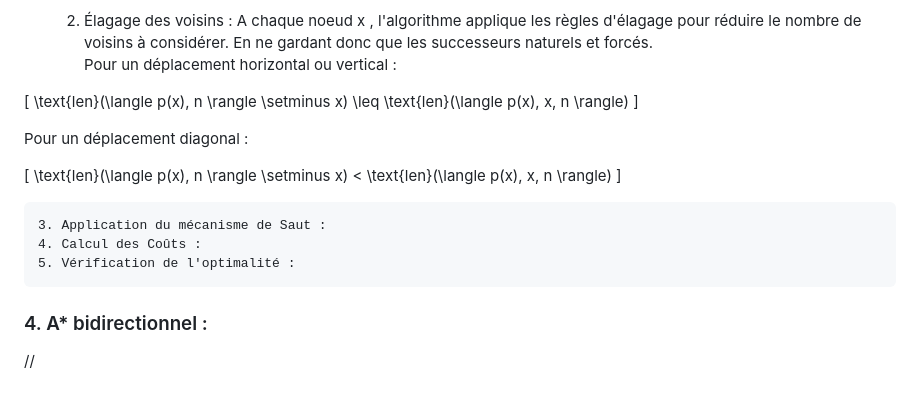
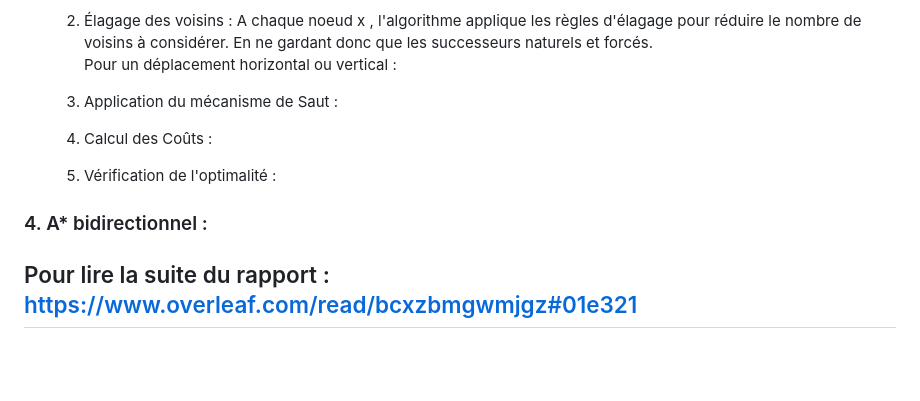
Before and after one commit to chapinux/KDE_pathfinding, a Markdown page: Avancement.md, the part around the change. GitHub-like rendering; blank space fills up the shorter version.

Commit message:
MAJ avancement

```diff
--- a/Avancement.md
+++ b/Avancement.md
@@ -210,15 +210,6 @@ Le fonctionnement de cet algorithme se résume en 5 étapes clés : \
     2. Élagage des voisins : A chaque noeud x , l'algorithme applique les règles d'élagage pour réduire le nombre de voisins à considérer. En ne gardant donc que les successeurs naturels et forcés.\
     Pour un déplacement horizontal ou vertical :
 
-\[
-\text{len}(\langle p(x), n \rangle \setminus x) \leq \text{len}(\langle p(x), x, n \rangle)
-\]
-
-Pour un déplacement diagonal :
-
-\[
-\text{len}(\langle p(x), n \rangle \setminus x) < \text{len}(\langle p(x), x, n \rangle)
-\]
 
     3. Application du mécanisme de Saut :
     4. Calcul des Coûts :
@@ -227,4 +218,4 @@ Pour un déplacement diagonal :
 ### 4. A* bidirectionnel :
 
 
-//
+##  Pour lire la suite du rapport : https://www.overleaf.com/read/bcxzbmgwmjgz#01e321
```
